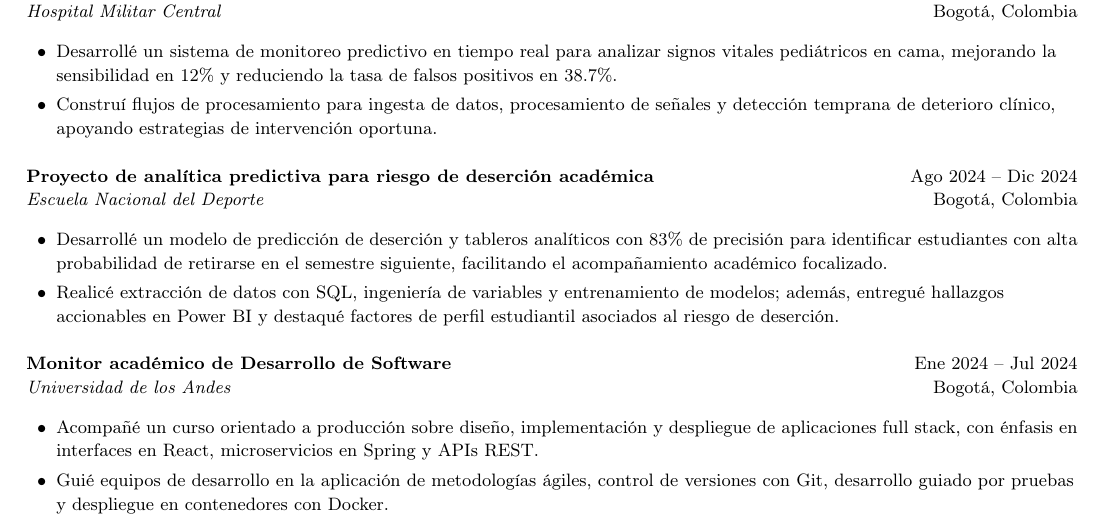
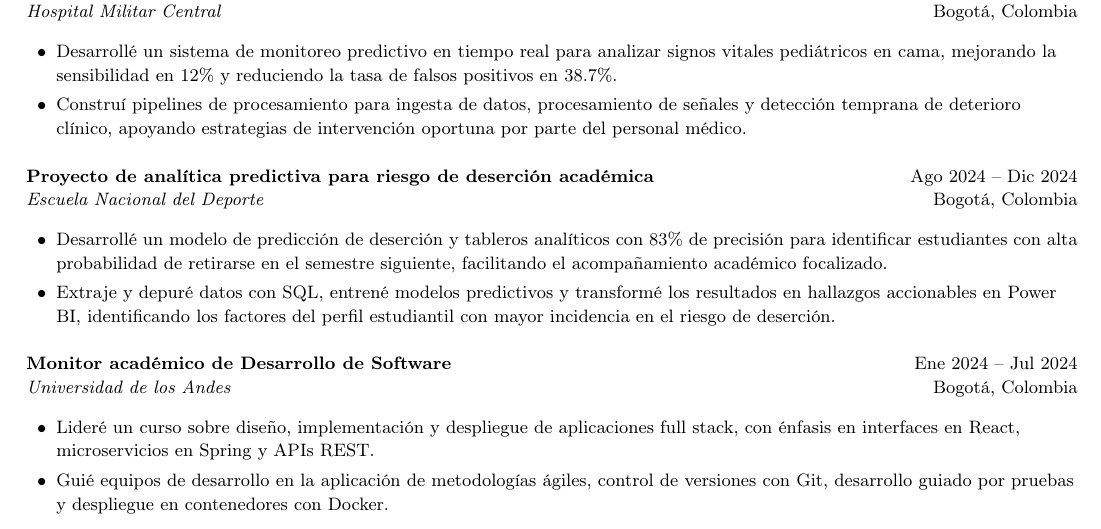
Before and after one commit to Daniel27110/Resume, a LaTeX document (main.tex, which reads sections/experience.tex): part of the page, cut so that both start at the same text. Compiled offline with pdfLaTeX.

Commit message:
Refined experience section

```diff
--- a/sections/experience.tex
+++ b/sections/experience.tex
@@ -4,7 +4,7 @@
 \cvitem{\href{https://hdl.handle.net/1992/77102}{Proyecto de detección de anomalías clínicas en unidades de cuidado intensivo}}{Ene 2025 -- Jul 2025}{Hospital Militar Central}{Bogotá, Colombia}
 \begin{itemize}[itemsep=1pt, topsep=1pt, leftmargin=15pt]
   \item Desarrollé un sistema de monitoreo predictivo en tiempo real para analizar signos vitales pediátricos en cama, mejorando la sensibilidad en 12\% y reduciendo la tasa de falsos positivos en 38.7\%.
-  \item Construí flujos de procesamiento para ingesta de datos, procesamiento de señales y detección temprana de deterioro clínico, apoyando estrategias de intervención oportuna.
+  \item Construí pipelines de procesamiento para ingesta de datos, procesamiento de señales y detección temprana de deterioro clínico, apoyando estrategias de intervención oportuna por parte del personal médico.
 \end{itemize}
 
 \vspace{4pt}
@@ -12,13 +12,13 @@
 \cvitem{Proyecto de analítica predictiva para riesgo de deserción académica}{Ago 2024 -- Dic 2024}{Escuela Nacional del Deporte}{Bogotá, Colombia}
 \begin{itemize}[itemsep=1pt, topsep=1pt, leftmargin=15pt]
   \item Desarrollé un modelo de predicción de deserción y tableros analíticos con 83\% de precisión para identificar estudiantes con alta probabilidad de retirarse en el semestre siguiente, facilitando el acompañamiento académico focalizado.
-  \item Realicé extracción de datos con SQL, ingeniería de variables y entrenamiento de modelos; además, entregué hallazgos accionables en Power BI y destaqué factores de perfil estudiantil asociados al riesgo de deserción.
+  \item Extraje y depuré datos con SQL, entrené modelos predictivos y transformé los resultados en hallazgos accionables en Power BI, identificando los factores del perfil estudiantil con mayor incidencia en el riesgo de deserción.
 \end{itemize}
 
 \vspace{4pt}
 
 \cvitem{Monitor académico de Desarrollo de Software}{Ene 2024 -- Jul 2024}{Universidad de los Andes}{Bogotá, Colombia}
 \begin{itemize}[itemsep=1pt, topsep=1pt, leftmargin=15pt]
-  \item Acompañé un curso orientado a producción sobre diseño, implementación y despliegue de aplicaciones full stack, con énfasis en interfaces en React, microservicios en Spring y APIs REST.
+  \item Lideré un curso sobre diseño, implementación y despliegue de aplicaciones full stack, con énfasis en interfaces en React, microservicios en Spring y APIs REST.
   \item Guié equipos de desarrollo en la aplicación de metodologías ágiles, control de versiones con Git, desarrollo guiado por pruebas y despliegue en contenedores con Docker.
 \end{itemize}
```
Also changed, not shown: main.pdf.
